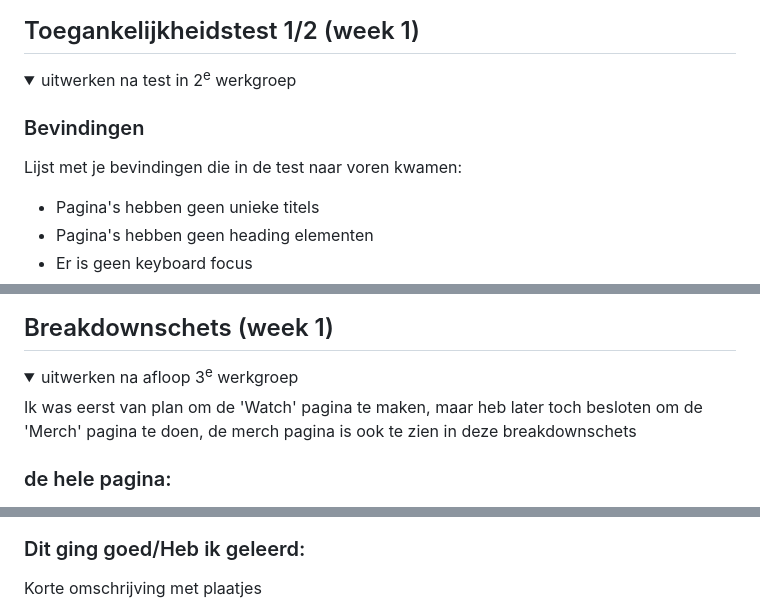
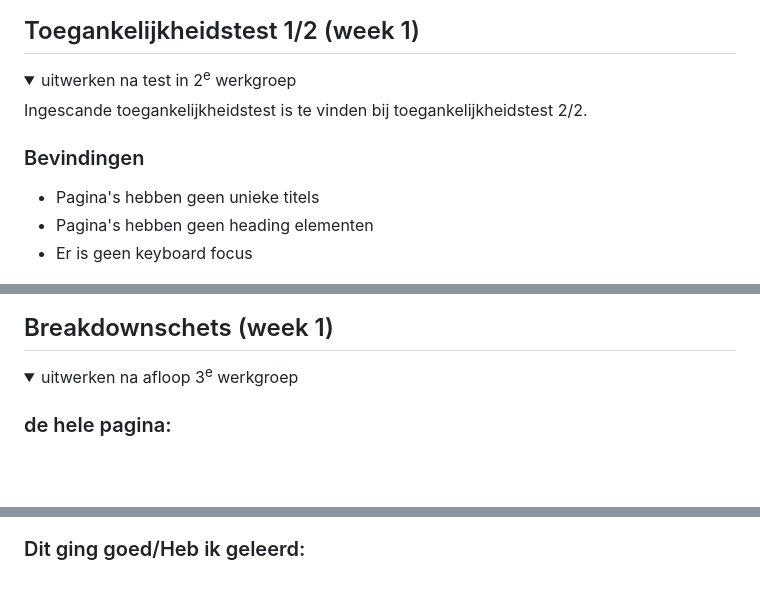
Before and after one commit to jeppedewilde/blok_web, a Markdown page: README.md, 3 parts joined by grey strips. GitHub-like rendering; folded sections open; blank space fills up the shorter version.

```diff
--- a/README.md
+++ b/README.md
@@ -58,8 +57,9 @@ Nb. Door *open* toe te voegen aan een *details* element kun je deze standaard op
 <details>
   <summary>uitwerken na test in 2<sup>e</sup> werkgroep</summary>
 
+  Ingescande toegankelijkheidstest is te vinden bij toegankelijkheidstest 2/2.
+
   ### Bevindingen
-  Lijst met je bevindingen die in de test naar voren kwamen:
   - Pagina's hebben geen unieke titels
   - Pagina's hebben geen heading elementen
   - Er is geen keyboard focus
@@ -85,6 +85,4 @@ Nb. Door *open* toe te voegen aan een *details* element kun je deze standaard op
 <details>
   <summary>uitwerken na afloop 3<sup>e</sup> werkgroep</summary>
 
-  Ik was eerst van plan om de 'Watch' pagina te maken, maar heb later toch besloten om de 'Merch' pagina te doen, de merch pagina is ook te zien in deze breakdownschets
-
   ### de hele pagina:
@@ -214,5 +233,4 @@ Nb. Door *open* toe te voegen aan een *details* element kun je deze standaard op
 
 
   ### Dit ging goed/Heb ik geleerd:
-  Korte omschrijving met plaatjes
 
```
Also changed, not shown: other parts of README.md (+58 -26 lines).
